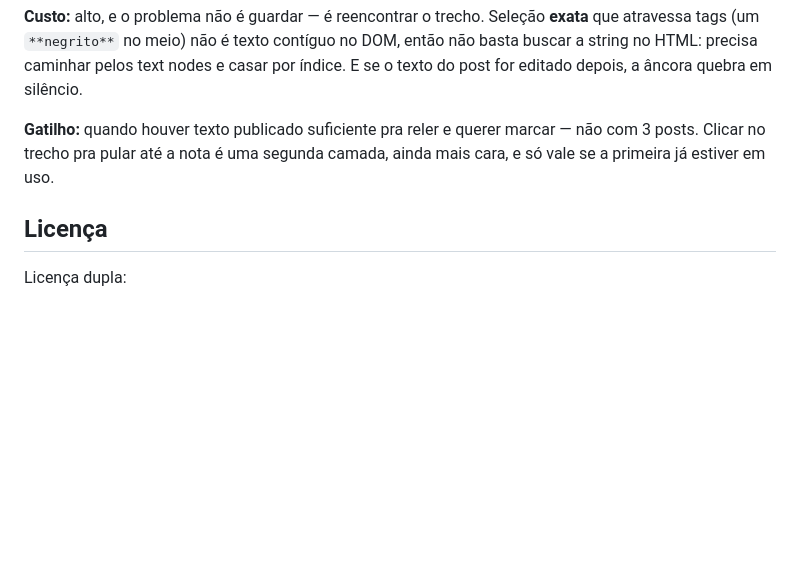
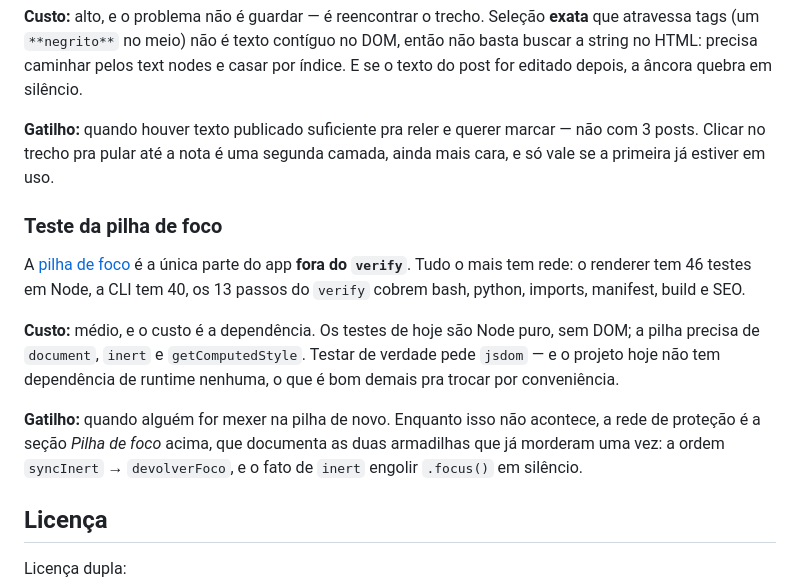
Before and after one commit to odisseuz/CofeeOS_personalblog, a Markdown page: README.md, the part around the change. Rendered like a GitHub page; blank space fills up the shorter version.

Commit message:
readme: teste da pilha de foco na lista de adiados

```diff
--- a/README.md
+++ b/README.md
@@ -944,6 +944,14 @@ Metade existe: o botão *quote* já pega a seleção e joga nas notas. O que fal
 
 **Gatilho:** quando houver texto publicado suficiente pra reler e querer marcar — não com 3 posts. Clicar no trecho pra pular até a nota é uma segunda camada, ainda mais cara, e só vale se a primeira já estiver em uso.
 
+### Teste da pilha de foco
+
+A [pilha de foco](#pilha-de-foco) é a única parte do app **fora do `verify`**. Tudo o mais tem rede: o renderer tem 46 testes em Node, a CLI tem 40, os 13 passos do `verify` cobrem bash, python, imports, manifest, build e SEO.
+
+**Custo:** médio, e o custo é a dependência. Os testes de hoje são Node puro, sem DOM; a pilha precisa de `document`, `inert` e `getComputedStyle`. Testar de verdade pede `jsdom` — e o projeto hoje não tem dependência de runtime nenhuma, o que é bom demais pra trocar por conveniência.
+
+**Gatilho:** quando alguém for mexer na pilha de novo. Enquanto isso não acontece, a rede de proteção é a seção *Pilha de foco* acima, que documenta as duas armadilhas que já morderam uma vez: a ordem `syncInert` → `devolverFoco`, e o fato de `inert` engolir `.focus()` em silêncio.
+
 ## Licença
 
 Licença dupla:
```
